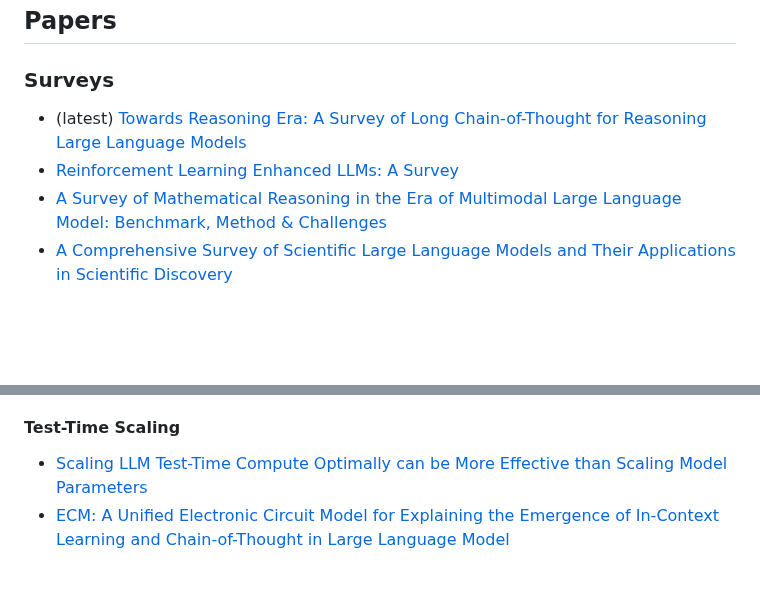
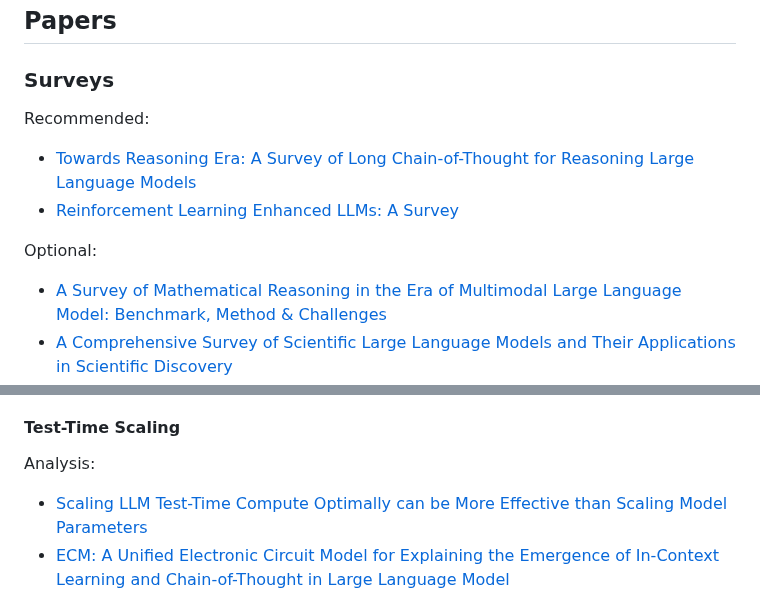
Before and after one commit to sillyDaibo/melon-test, a Markdown page: Reinforcement Learning/index.md, 2 parts joined by grey strips. Drawn GitHub-style; blank space fills up the shorter version.

Commit message:
feat: adjust surveys

```diff
--- a/Reinforcement Learning/index.md
+++ b/Reinforcement Learning/index.md
@@ -21,8 +21,13 @@
 
 ### Surveys
 
-- (latest) [Towards Reasoning Era: A Survey of Long Chain-of-Thought for Reasoning Large Language Models](https://arxiv.org/pdf/2503.09567)
+Recommended:
+
+- [Towards Reasoning Era: A Survey of Long Chain-of-Thought for Reasoning Large Language Models](https://arxiv.org/pdf/2503.09567)
 - [Reinforcement Learning Enhanced LLMs: A Survey](https://arxiv.org/pdf/2412.10400)
+
+Optional:
+
 - [A Survey of Mathematical Reasoning in the Era of Multimodal Large Language Model: Benchmark, Method & Challenges](https://arxiv.org/pdf/2412.11936)
 - [A Comprehensive Survey of Scientific Large Language Models and Their Applications in Scientific Discovery](https://aclanthology.org/2024.emnlp-main.498.pdf)
 - [A Comprehensive Survey of LLM Alignment Techniques: RLHF, RLAIF, PPO, DPO and More](https://arxiv.org/pdf/2407.16216)
@@ -96,6 +101,8 @@ Read the [survey](https://arxiv.org/pdf/2503.09567) for a lot more information.
 - [Process Reinforcement Through Implicit Rewards](https://arxiv.org/pdf/2502.01456)
 
 #### Test-Time Scaling
+
+Analysis:
 
 - [Scaling LLM Test-Time Compute Optimally can be More Effective than Scaling Model Parameters](https://arxiv.org/pdf/2408.03314v1)
 - [ECM: A Unified Electronic Circuit Model for Explaining the Emergence of In-Context Learning and Chain-of-Thought in Large Language Model](https://arxiv.org/pdf/2502.03325)
```
